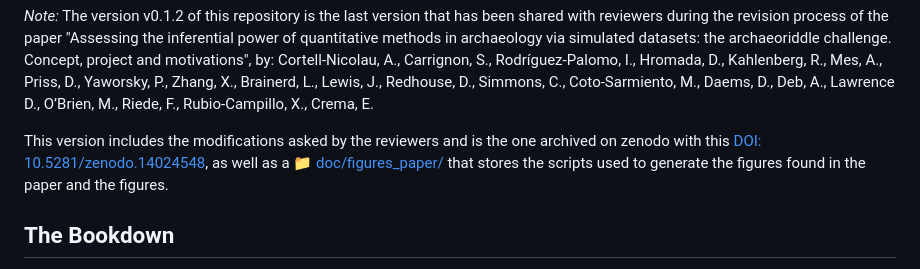
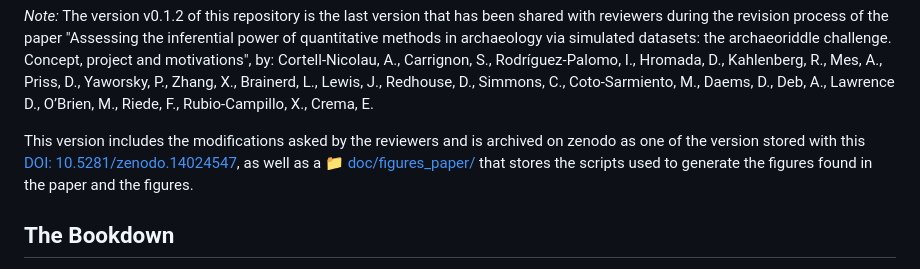
Before and after one commit to acortell3/archaeoriddle, a Markdown page: README.md, the part around one of its changes. Rendered like a GitHub page.

Commit message:
update DOI to last version

```diff
--- a/README.md
+++ b/README.md
@@ -21,7 +21,7 @@ This repository has the structure of an R package. This allows each sub-componen
 *Note:* The version v0.1.2  of this repository is the last version that has been shared with reviewers during the revision process of the paper "Assessing the inferential power of quantitative methods in archaeology via simulated datasets: the archaeoriddle challenge. Concept, project and motivations", by:
 Cortell-Nicolau, A., Carrignon, S., Rodríguez-Palomo, I., Hromada, D., Kahlenberg, R., Mes, A., Priss, D., Yaworsky, P., Zhang, X., Brainerd, L., Lewis, J., Redhouse, D., Simmons, C., Coto-Sarmiento, M., Daems, D., Deb, A., Lawrence D., O’Brien, M., Riede, F., Rubio-Campillo, X., Crema, E.
 
-This version includes the modifications asked by the reviewers and is the one archived on zenodo with this [ DOI: 10.5281/zenodo.14024548](https://doi.org/10.5281/zenodo.14024547), as well as a [:file_folder: doc/figures_paper/](./doc/figures_paper/) that stores the scripts used to generate the figures found in the paper and the figures.
+This version includes the modifications asked by the reviewers and is archived on zenodo as one of the version stored with this [ DOI: 10.5281/zenodo.14024547](https://doi.org/10.5281/zenodo.14024547), as well as a [:file_folder: doc/figures_paper/](./doc/figures_paper/) that stores the scripts used to generate the figures found in the paper and the figures.
 
 ## The Bookdown
 
```
Also changed, not shown: other parts of README.md (+2 -2 lines).
